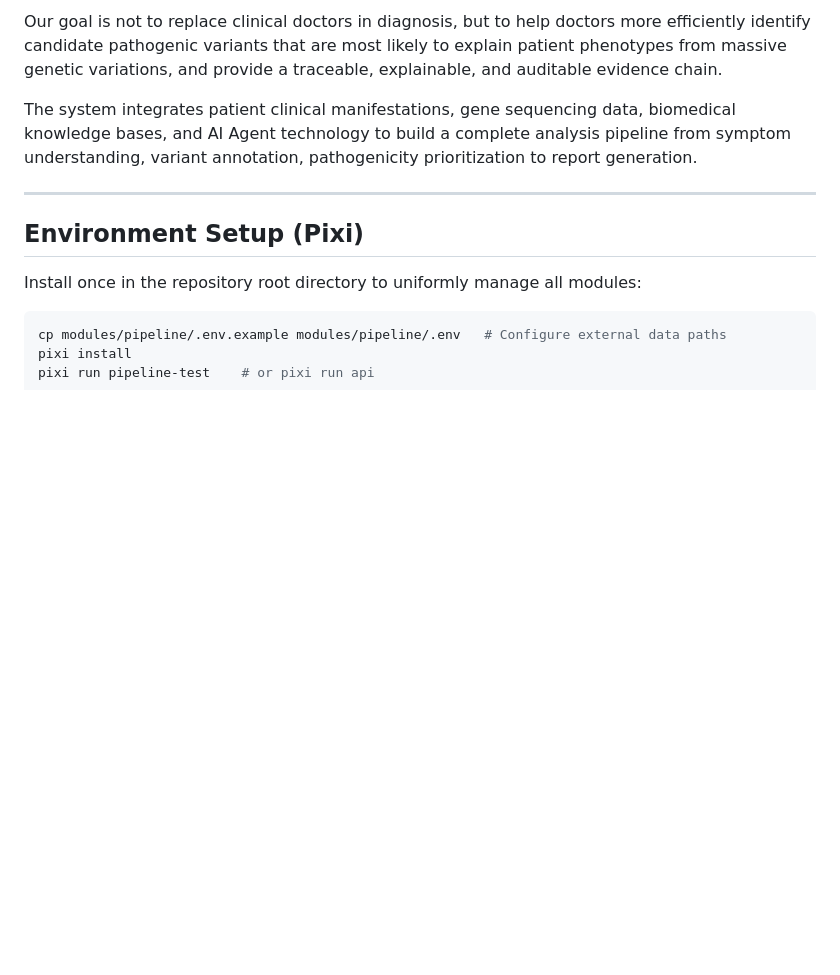
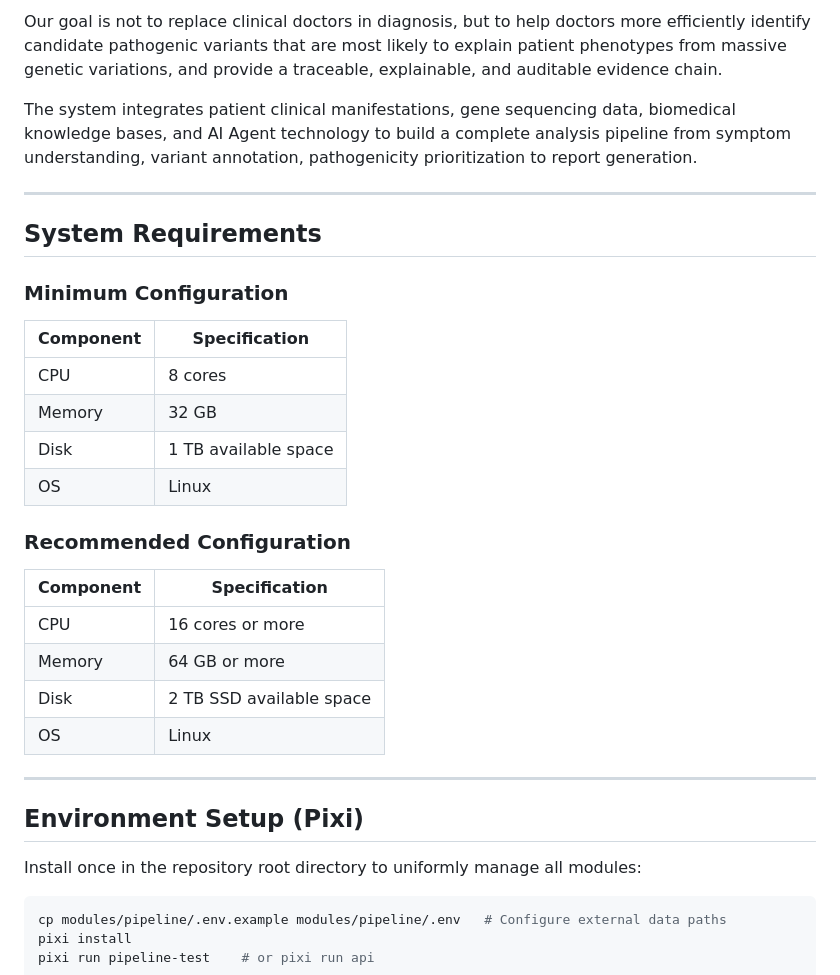
Before and after one commit to OpenRare2026/OpenRare, a Markdown page: README.md, the part around the change. Rendered like a GitHub page; blank space fills up the shorter version.

```diff
--- a/README.md
+++ b/README.md
@@ -20,6 +20,28 @@ Rare Disease Agent is an open-source genetic analysis system for rare disease di
 Our goal is not to replace clinical doctors in diagnosis, but to help doctors more efficiently identify candidate pathogenic variants that are most likely to explain patient phenotypes from massive genetic variations, and provide a traceable, explainable, and auditable evidence chain.
 
 The system integrates patient clinical manifestations, gene sequencing data, biomedical knowledge bases, and AI Agent technology to build a complete analysis pipeline from symptom understanding, variant annotation, pathogenicity prioritization to report generation.
+
+---
+
+## System Requirements
+
+### Minimum Configuration
+
+| Component | Specification |
+|-----------|---------------|
+| CPU | 8 cores |
+| Memory | 32 GB |
+| Disk | 1 TB available space |
+| OS | Linux |
+
+### Recommended Configuration
+
+| Component | Specification |
+|-----------|---------------|
+| CPU | 16 cores or more |
+| Memory | 64 GB or more |
+| Disk | 2 TB SSD available space |
+| OS | Linux |
 
 ---
 
```
Also changed, not shown: README_zh.md (+22 -0 lines).
